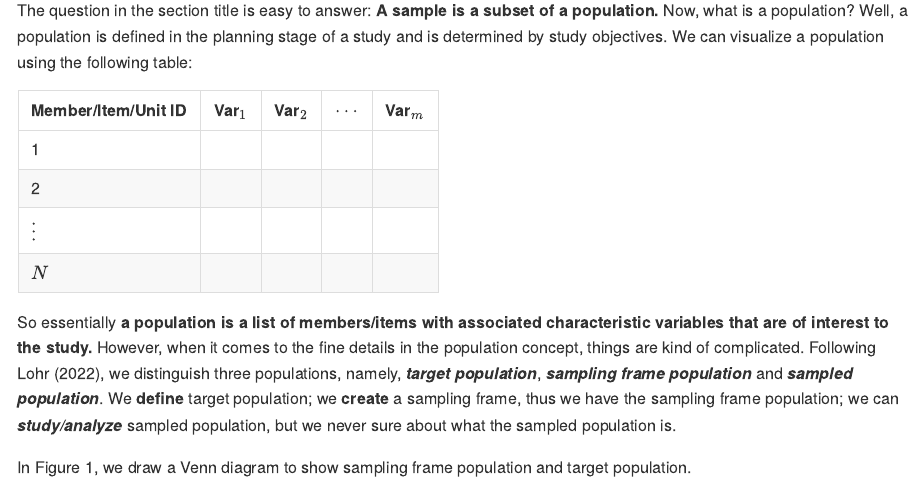
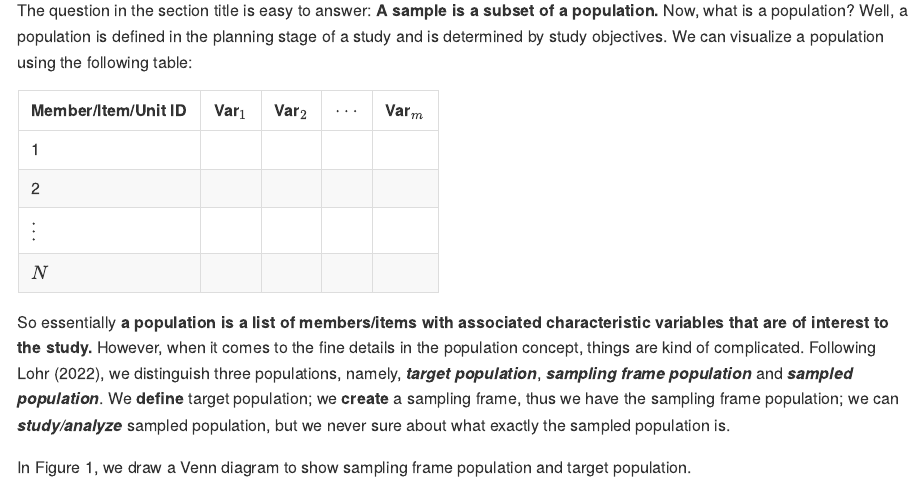
Before and after one commit to zhanglynz/sampling_b, an R Markdown document (sample.Rmd): the page in a window 1100 px wide, from 180 px down. The pictures show the output file docs/sample.md that the author committed with the source, drawn offline in the style of GitHub.

Commit message:
change wording

```diff
--- a/sample.Rmd
+++ b/sample.Rmd
@@ -11,7 +11,7 @@ Member/Item/Unit ID | Var$_1$ | Var$_2$ | $\cdots$ | Var$_m$
  $\vdots$ |        |        |           |
  $N$      |        |        |           |
 
-So essentially **a population is a list of members/items with associated characteristic variables that are of interest to the study.** However, when it comes to the fine details in the population concept, things are kind of complicated. Following Lohr (2022), we distinguish three populations, namely, ***target population***, ***sampling frame population*** and ***sampled population***. We **define** target population; we **create** a sampling frame, thus we have the sampling frame population; we can ***study/analyze*** sampled population, but we never sure about what the sampled population is.
+So essentially **a population is a list of members/items with associated characteristic variables that are of interest to the study.** However, when it comes to the fine details in the population concept, things are kind of complicated. Following Lohr (2022), we distinguish three populations, namely, ***target population***, ***sampling frame population*** and ***sampled population***. We **define** target population; we **create** a sampling frame, thus we have the sampling frame population; we can ***study/analyze*** sampled population, but we never sure about what exactly the sampled population is.
 
 In Figure 1, we draw a Venn diagram to show sampling frame population and target population.
 
```
Also changed, not shown: docs/index.md, docs/sample.md, docs/sampling.md, docs/search_index.json, 8 other files.
